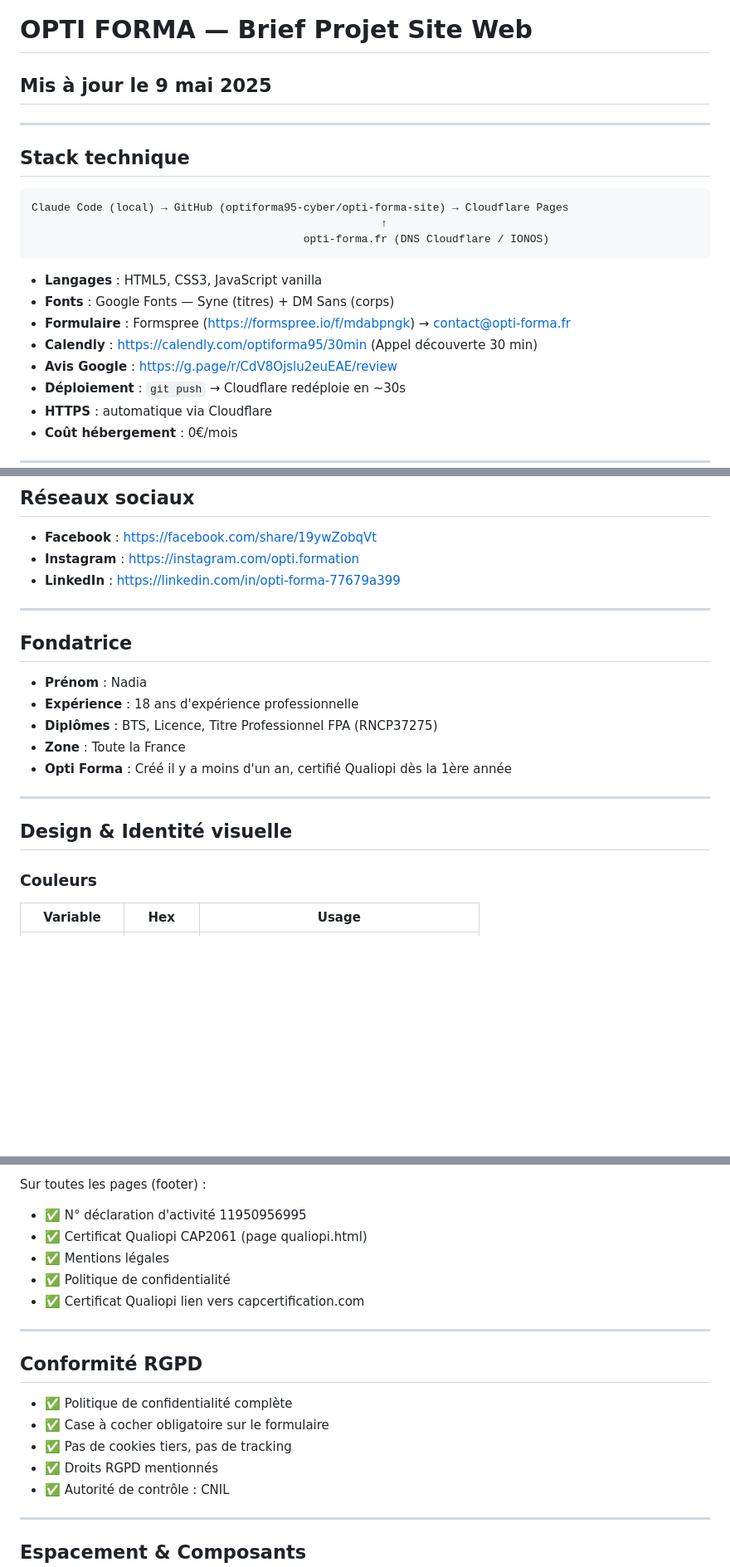
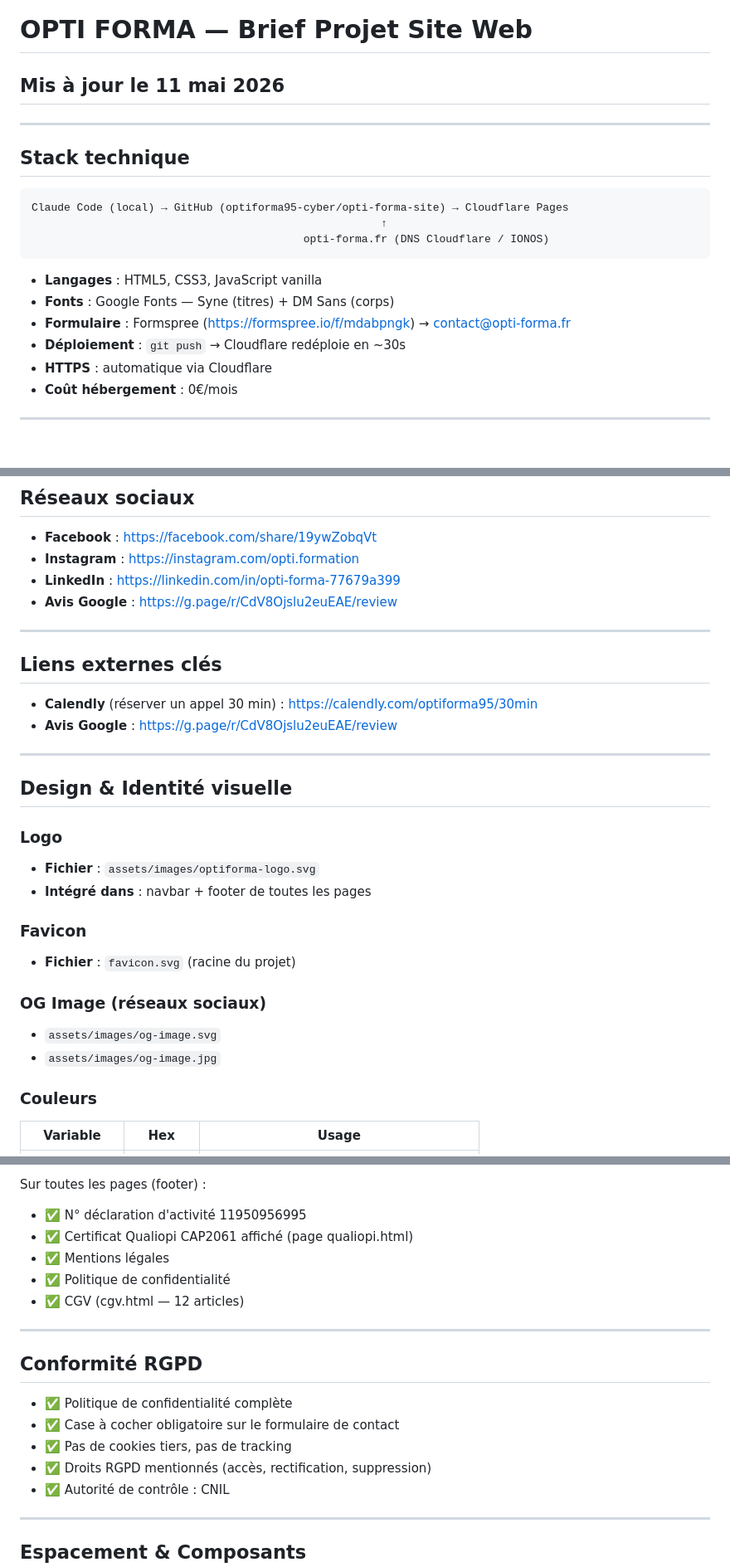
Before and after one commit to optiforma95-cyber/opti-forma-site, a Markdown page: BRIEF.md, 3 parts joined by grey strips. Shown at 83% size. Drawn GitHub-style; blank space fills up the shorter version.

```diff
--- a/BRIEF.md
+++ b/BRIEF.md
@@ -1,5 +1,5 @@
 # OPTI FORMA — Brief Projet Site Web
-## Mis à jour le 9 mai 2025
+## Mis à jour le 11 mai 2026
 
 ---
 
@@ -14,8 +14,6 @@ Claude Code (local) → GitHub (optiforma95-cyber/opti-forma-site) → Cloudflar
 - **Langages** : HTML5, CSS3, JavaScript vanilla
 - **Fonts** : Google Fonts — Syne (titres) + DM Sans (corps)
 - **Formulaire** : Formspree (https://formspree.io/f/mdabpngk) → contact@opti-forma.fr
-- **Calendly** : https://calendly.com/optiforma95/30min (Appel découverte 30 min)
-- **Avis Google** : https://g.page/r/CdV8Ojslu2euEAE/review
 - **Déploiement** : `git push` → Cloudflare redéploie en ~30s
 - **HTTPS** : automatique via Cloudflare
 - **Coût hébergement** : 0€/mois
@@ -44,20 +42,29 @@ Claude Code (local) → GitHub (optiforma95-cyber/opti-forma-site) → Cloudflar
 - **Facebook** : https://facebook.com/share/19ywZobqVt
 - **Instagram** : https://instagram.com/opti.formation
 - **LinkedIn** : https://linkedin.com/in/opti-forma-77679a399
+- **Avis Google** : https://g.page/r/CdV8Ojslu2euEAE/review
 
 ---
 
-## Fondatrice
+## Liens externes clés
 
-- **Prénom** : Nadia
-- **Expérience** : 18 ans d'expérience professionnelle
-- **Diplômes** : BTS, Licence, Titre Professionnel FPA (RNCP37275)
-- **Zone** : Toute la France
-- **Opti Forma** : Créé il y a moins d'un an, certifié Qualiopi dès la 1ère année
+- **Calendly** (réserver un appel 30 min) : https://calendly.com/optiforma95/30min
+- **Avis Google** : https://g.page/r/CdV8Ojslu2euEAE/review
 
 ---
 
 ## Design & Identité visuelle
+
+### Logo
+- **Fichier** : `assets/images/optiforma-logo.svg`
+- **Intégré dans** : navbar + footer de toutes les pages
+
+### Favicon
+- **Fichier** : `favicon.svg` (racine du projet)
+
+### OG Image (réseaux sociaux)
+- `assets/images/og-image.svg`
+- `assets/images/og-image.jpg`
 
 ### Couleurs
 | Variable       | Hex       | Usage                                      |
@@ -172,19 +216,19 @@ Sur chaque fiche formation :
 
 Sur toutes les pages (footer) :
 - ✅ N° déclaration d'activité 11950956995
-- ✅ Certificat Qualiopi CAP2061 (page qualiopi.html)
+- ✅ Certificat Qualiopi CAP2061 affiché (page qualiopi.html)
 - ✅ Mentions légales
 - ✅ Politique de confidentialité
-- ✅ Certificat Qualiopi lien vers capcertification.com
+- ✅ CGV (cgv.html — 12 articles)
 
 ---
 
 ## Conformité RGPD
 
 - ✅ Politique de confidentialité complète
-- ✅ Case à cocher obligatoire sur le formulaire
+- ✅ Case à cocher obligatoire sur le formulaire de contact
 - ✅ Pas de cookies tiers, pas de tracking
-- ✅ Droits RGPD mentionnés
+- ✅ Droits RGPD mentionnés (accès, rectification, suppression)
 - ✅ Autorité de contrôle : CNIL
 
 ---
```
Also changed, not shown: other parts of BRIEF.md (+68 -32 lines).
